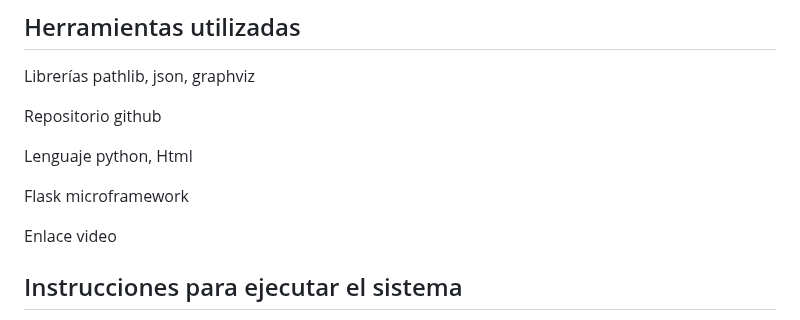
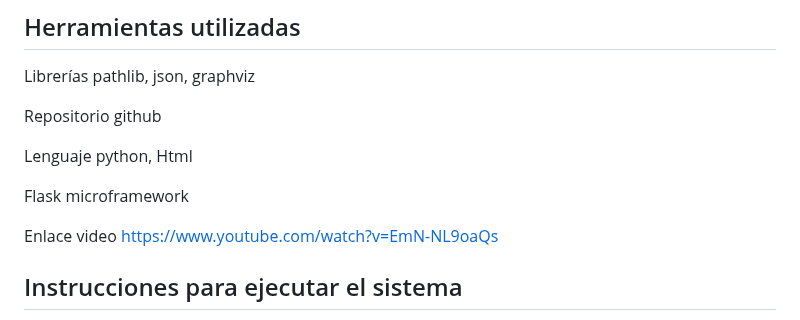
Before and after one commit to silviabolana2006/Autoevaluacion_de_desempenio_laboral, a Markdown page: README.md, the part around the change. Rendered like a GitHub page.

Commit message:
Actualiza documentos

```diff
--- a/README.md
+++ b/README.md
@@ -54,7 +54,7 @@ Lenguaje python, Html
 
 Flask microframework
 
-Enlace video
+Enlace video https://www.youtube.com/watch?v=EmN-NL9oaQs
 
 ## Instrucciones para ejecutar el sistema
 
```
